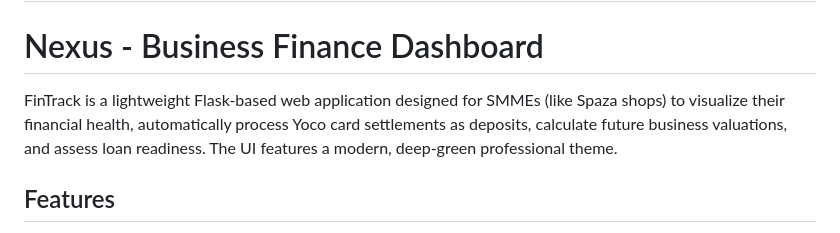
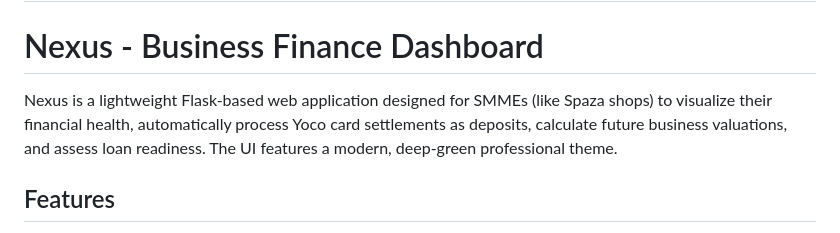
Before and after one commit to Linde49/TeamRU, a Markdown page: README.md, the part around the change. GitHub-like rendering.

Commit message:
Spelling error

```diff
--- a/README.md
+++ b/README.md
@@ -1,7 +1,7 @@
 # TeamRU
 # Nexus - Business Finance Dashboard
 
-FinTrack is a lightweight Flask-based web application designed for SMMEs (like Spaza shops) to visualize their financial health, automatically process Yoco card settlements as deposits, calculate future business valuations, and assess loan readiness. The UI features a modern, deep-green professional theme.
+Nexus is a lightweight Flask-based web application designed for SMMEs (like Spaza shops) to visualize their financial health, automatically process Yoco card settlements as deposits, calculate future business valuations, and assess loan readiness. The UI features a modern, deep-green professional theme.
 
 ## Features
 
```
